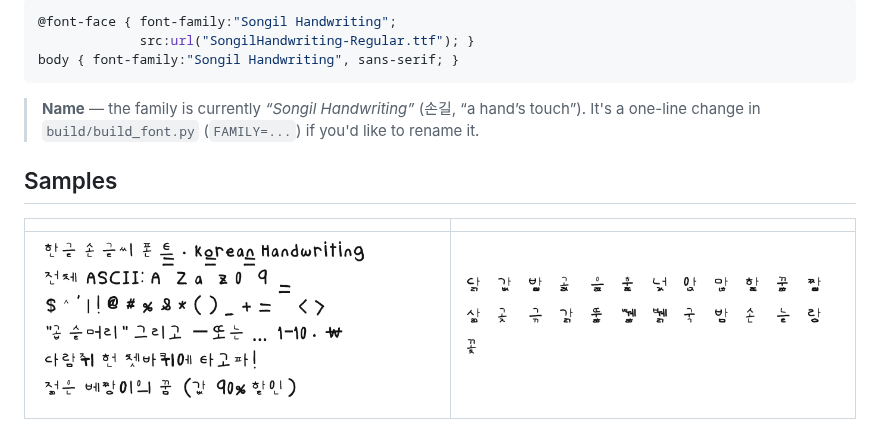
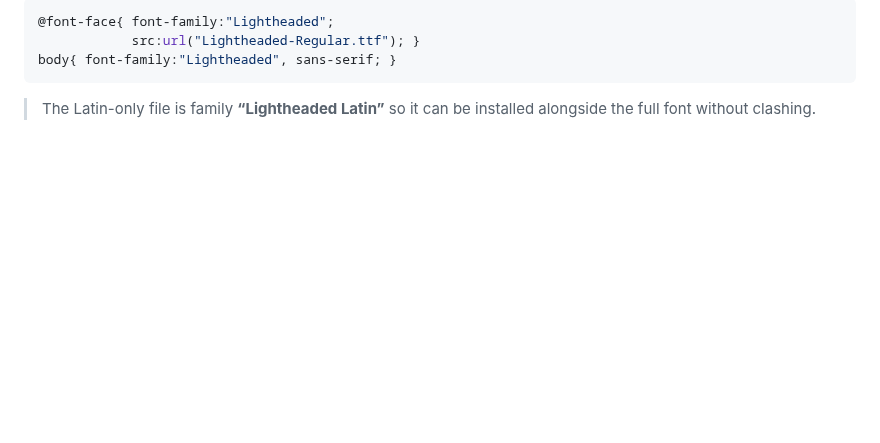
Before and after one commit to DarkerApple/KoreanFont, a Markdown page: README.md, the part around one of its changes. GitHub-like rendering; blank space fills up the shorter version.

````diff
--- a/README.md
+++ b/README.md
@@ -45,16 +57,9 @@ it on the web:
 
 ```css
-@font-face { font-family:"Songil Handwriting";
-             src:url("SongilHandwriting-Regular.ttf"); }
-body { font-family:"Songil Handwriting", sans-serif; }
+@font-face{ font-family:"Lightheaded";
+            src:url("Lightheaded-Regular.ttf"); }
+body{ font-family:"Lightheaded", sans-serif; }
 ```
 
-> **Name** — the family is currently *“Songil Handwriting”* (손길, “a hand’s
-> touch”). It's a one-line change in `build/build_font.py` (`FAMILY=...`) if
-> you'd like to rename it.
-
-## Samples
-
-| | |
-|---|---|
-| ![coverage](samples/coverage.png) | ![batchim](samples/batchim.png) |
+> The Latin-only file is family **“Lightheaded Latin”** so it can be installed
+> alongside the full font without clashing.
````
Also changed, not shown: other parts of README.md (+32 -20 lines), build/README.md (+11 -5 lines), samples/consistency.png (added), samples/paragraph.png, samples/two-versions.png (added), 8 other files.
